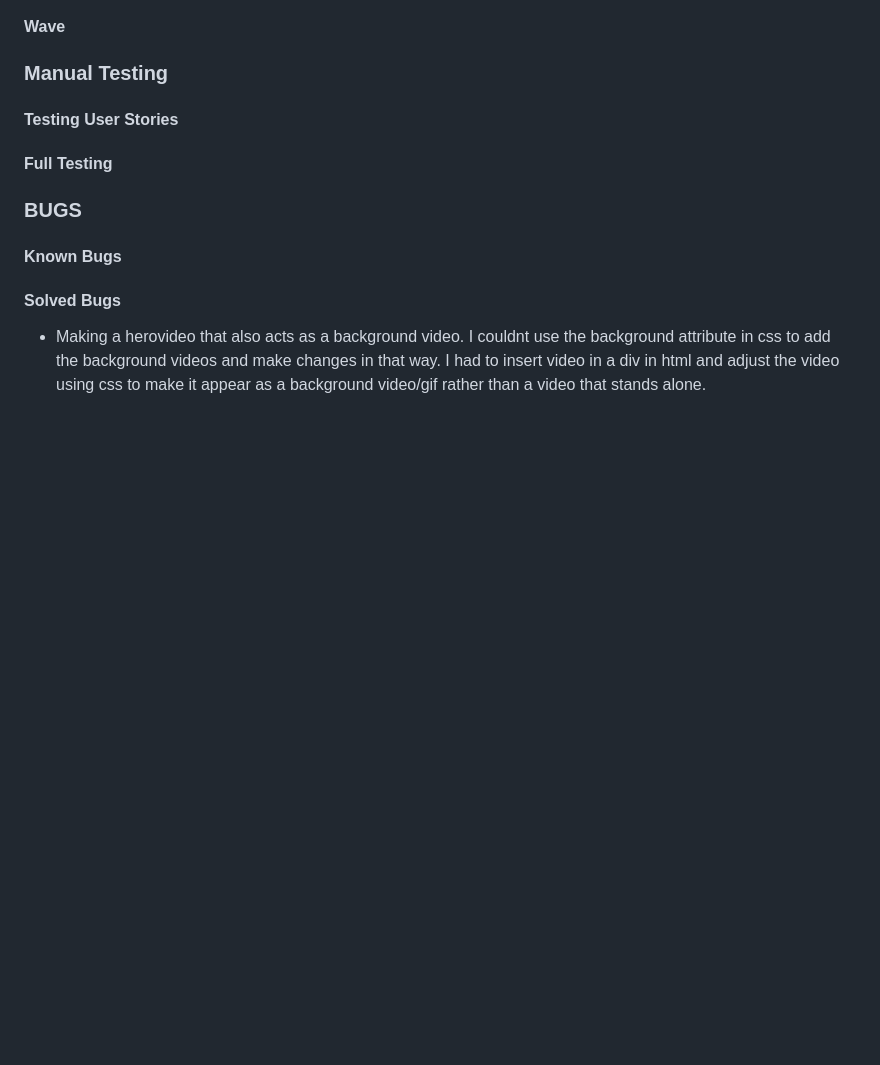
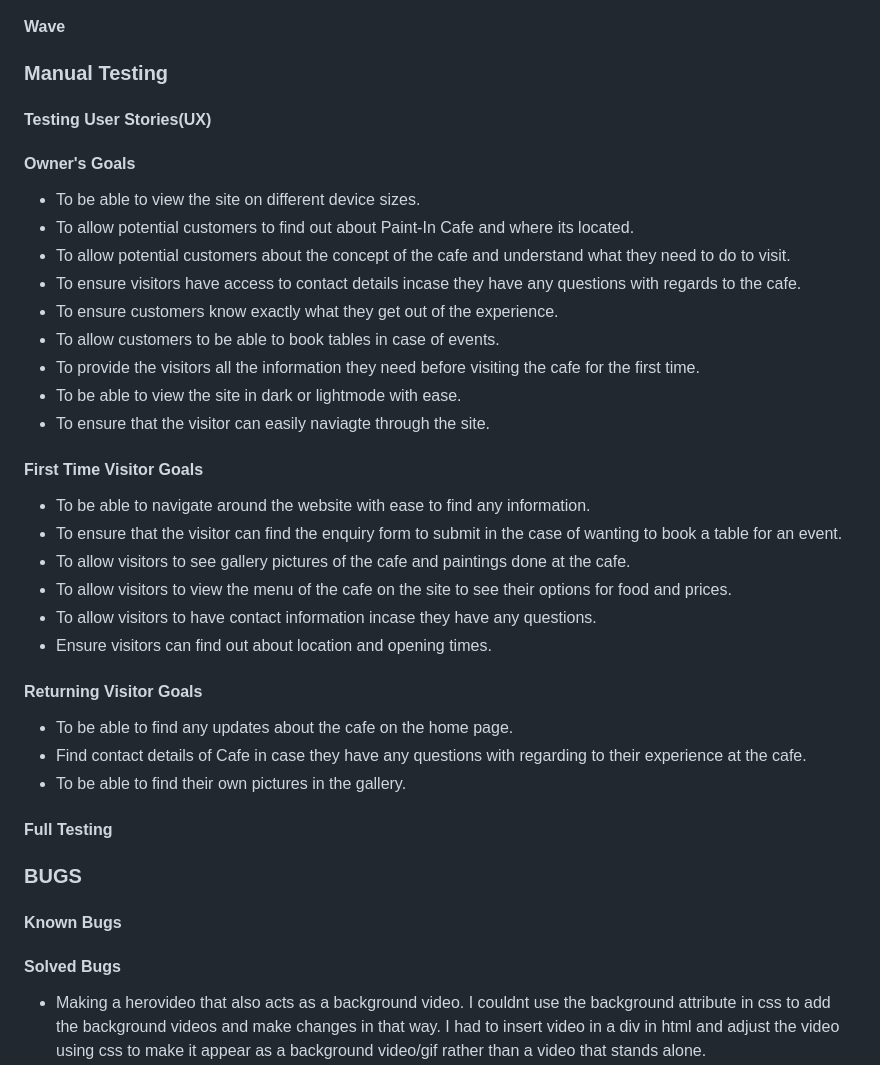
Before and after one commit to SooryaGeorge7/Paint-In-Cafe, a Markdown page: README.md, the part around the change printed below. Drawn GitHub-style; blank space fills up the shorter version.

Commit message:
edit the site user objectives in README.md file and add the information under testing user stories

```diff
--- a/README.md
+++ b/README.md
@@ -355,7 +353,32 @@ Final Lighthouse score of Home page:
  ![Event enquiry page final lighthouse score for mobile(light and dark mode)](documentation/events-mobile-final.png)
 #### Wave
 ### Manual Testing
-#### Testing User Stories
+#### Testing User Stories(UX)
+#### Owner's Goals
+* To be able to view the site on different device sizes.
+* To allow potential customers to find out about Paint-In Cafe and where its located.
+* To allow potential customers about the concept of the cafe and understand what they need to do to visit.
+* To ensure visitors have access to contact details incase they have any questions with regards to the cafe.
+* To ensure customers know exactly what they get out of the experience.
+* To allow customers to be able to book tables in case of events.
+* To provide the visitors all the information they need before visiting the cafe for the first time.
+* To be able to view the site in dark or lightmode with ease.
+* To ensure that the visitor can easily naviagte through the site.
+
+#### First Time Visitor Goals
+* To be able to navigate around the website with ease to find any information.
+* To ensure that the visitor can find the enquiry form to submit in the case of wanting to book a table for an event.
+* To allow visitors to see gallery pictures of the cafe and paintings done at the cafe.
+* To allow visitors to view the menu of the cafe on the site to see their options for food and prices.
+* To allow visitors to have contact information incase they have any questions.
+* Ensure visitors can find out about location and opening times.
+
+#### Returning Visitor Goals
+* To be able to find any updates about the cafe on the home page.
+* Find contact details of Cafe in case they have any questions with regarding to their experience at the cafe.
+* To be able to find their own pictures in the gallery.
+
+
 #### Full Testing
 
 ### BUGS
```
Also changed, not shown: other parts of README.md (+7 -9 lines).
